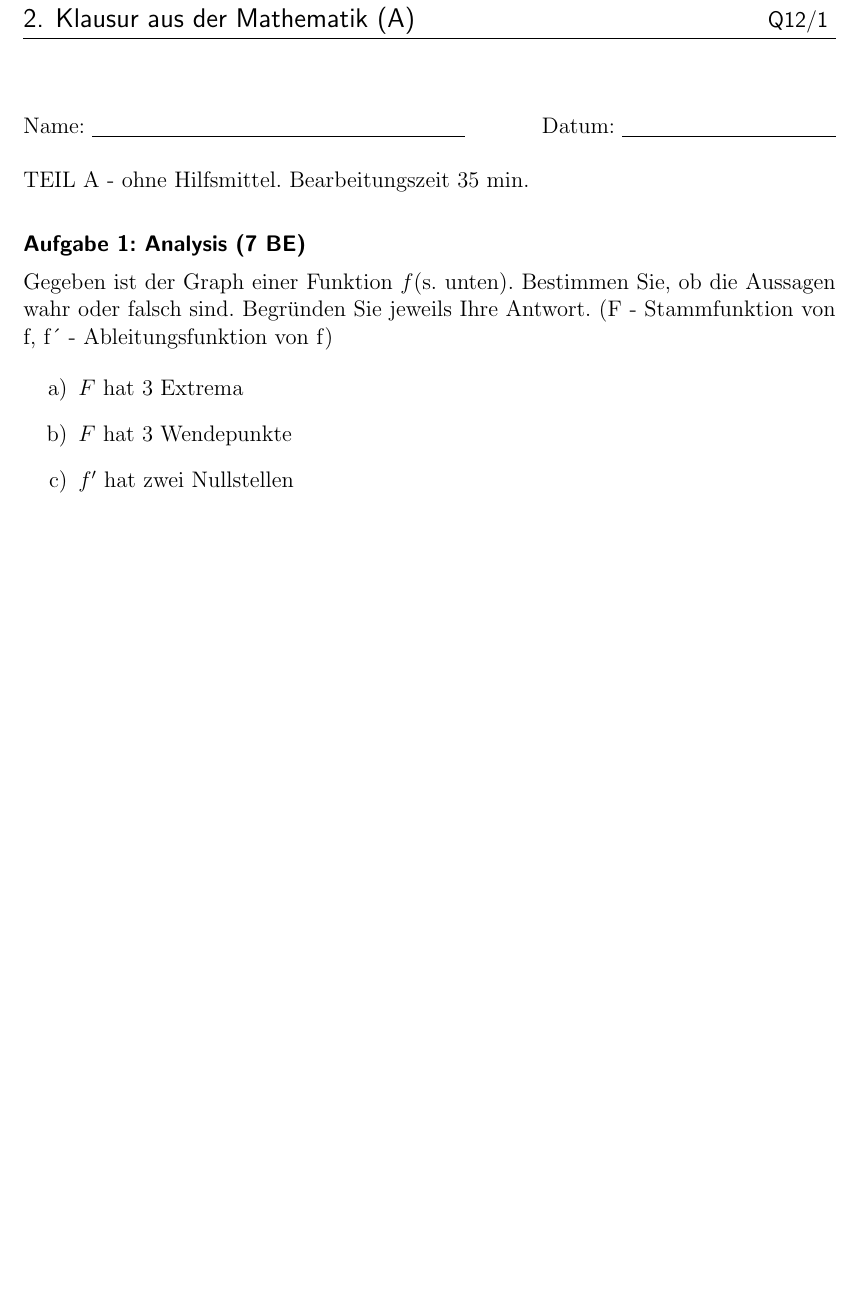
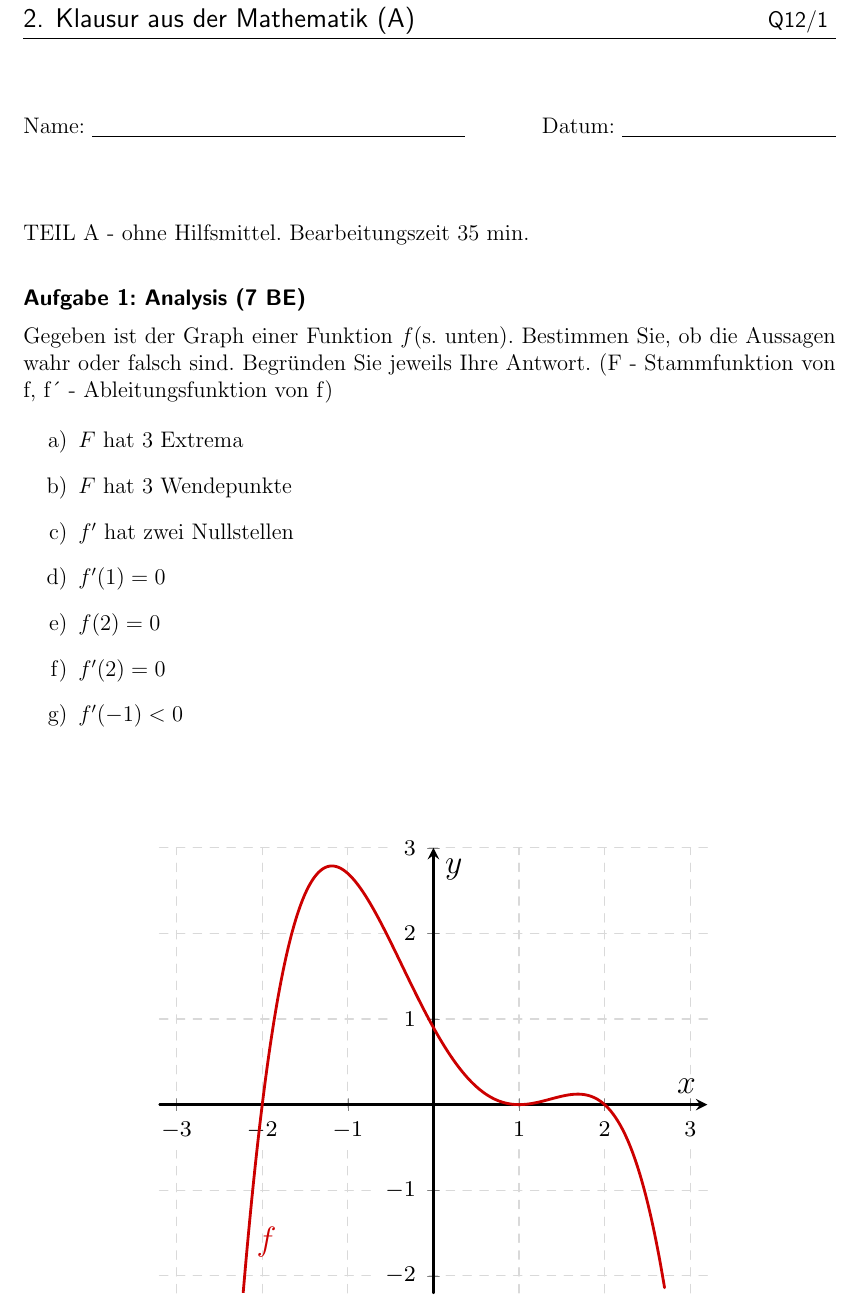
Before and after one commit to ciapecki/latex_mathe, a LaTeX document (Q12_2Klausur_Version3.tex): part of page 1 of 5, cut so that both start at the same text, the shorter picture padded with empty space. Compiled offline with pdfLaTeX.

Commit message:
changed first chart from png to plotted

```diff
--- a/Q12_2Klausur_Version3.tex
+++ b/Q12_2Klausur_Version3.tex
@@ -115,7 +115,7 @@ flexiblecolumns=true,
 
 %\vspace{0,5cm}Die Rechenwege müssen nachvollziehbar sein!
 
-\vspace{0,5cm} {TEIL A} - ohne Hilfsmittel. Bearbeitungszeit 35 min.
+\vspace{1,5cm} {TEIL A} - ohne Hilfsmittel. Bearbeitungszeit 35 min.
 \vspace {0,2cm}
 
 
@@ -132,4 +132,54 @@ Gegeben ist der Graph einer Funktion $f$(s. unten). Bestimmen Sie, ob die Aussag
   \item $f'(-1)<0$
 \end{enumerate}
 
+\vspace{1cm}
 
+\begin{center}
+\begin{tikzpicture}[>=latex, x=2cm, y=2cm, line cap=round, line join=round, scale=1.5]
+  \begin{axis}[
+    unit vector ratio=1 1,
+    axis x line=center,
+    axis y line=center,
+    %extra x tick style={tick style={very thick}}
+    xtick={-3,-2,...,2,3},
+    ytick={-2,-1,...,2,3},
+    ticklabel style = {font=\scriptsize},
+    ticklabel style={fill=white},
+    %extra x ticks={0},
+    %xticklabel style={anchor=south west},
+    %minor x tick num=1,
+    %minor y tick num=1,
+    %minor tick num = 1,
+    %x=1cm,    %größe der kästchen in x-richtung
+    %y=1cm,    %größe der kästchen in y-richtung
+    xlabel={$x$},
+    ylabel={$y$},
+    %grid=both,
+    grid=major, grid style={gray!30},
+    grid=minor, grid style={gray!30},
+    ymajorgrids=true,
+    xmajorgrids=true,
+    %extra x ticks=0,
+    extra x tick labels=$0$,
+    extra x tick style={
+     tick label style={
+     anchor=north east}},
+    xlabel style={above left},
+    ylabel style={below right},
+    axis line style = thick,
+    xmin=-3.2,
+    xmax=3.2,
+    ymin=-2.2,
+    ymax=3]
+
+    \addplot[line width=1pt,color=ccqqqq,smooth,samples=100, domain=-2.5:2.7]plot(\x,{0-(9/40)*((\x)+2)*((\x)-1)^(2)*((\x)-2)});
+    \draw[color=ccqqqq] (-2.2,-1.3) node[anchor=north west] {$f$};
+
+  \end{axis}
+  \end{tikzpicture}
+\end{center}
+
+% \begin{figure}[H]
+% \centering
+%   \includegraphics{210227.png}
+% \end{figure}
```
Also changed, not shown: Q12_2Klausur_Version3.tex (4 more changed lines).
